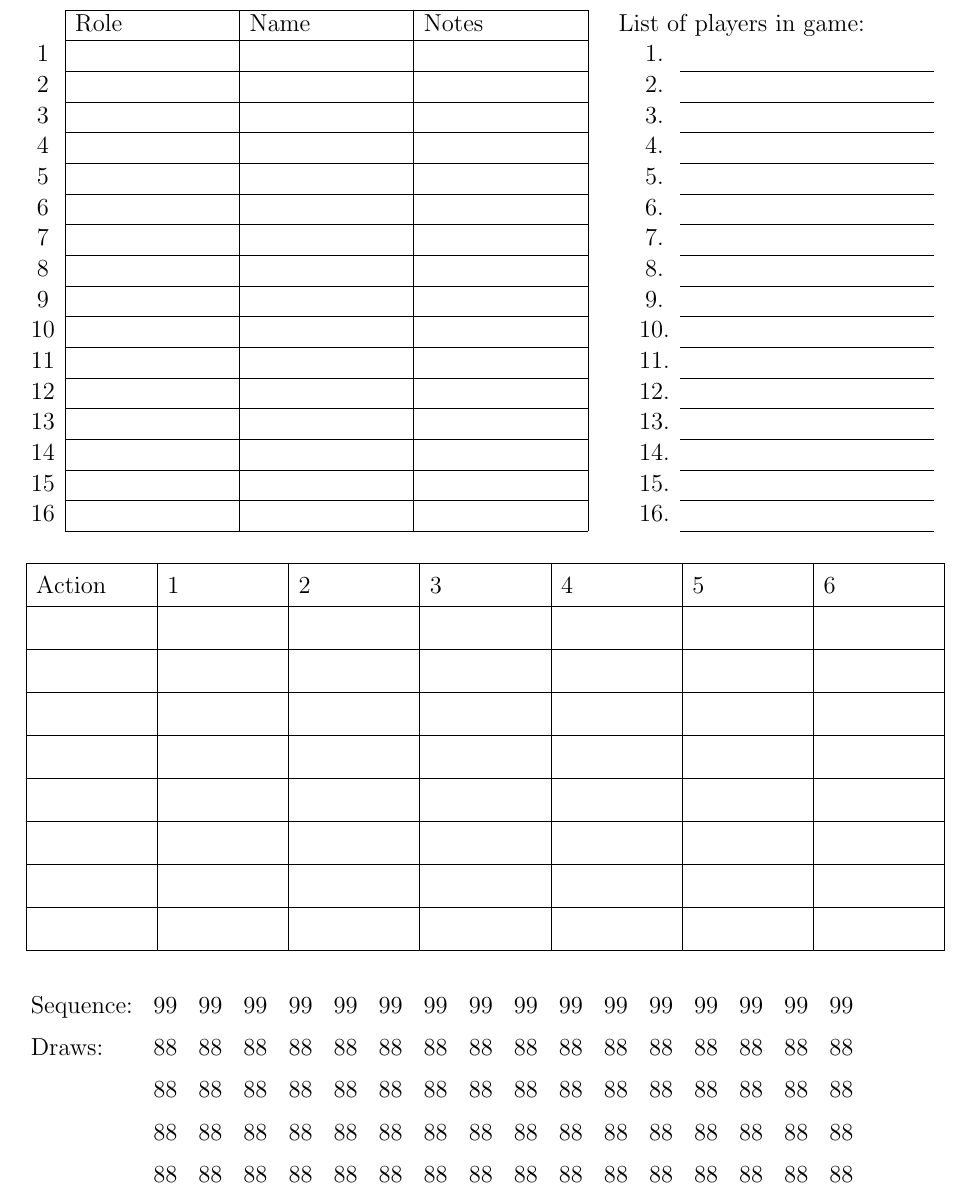
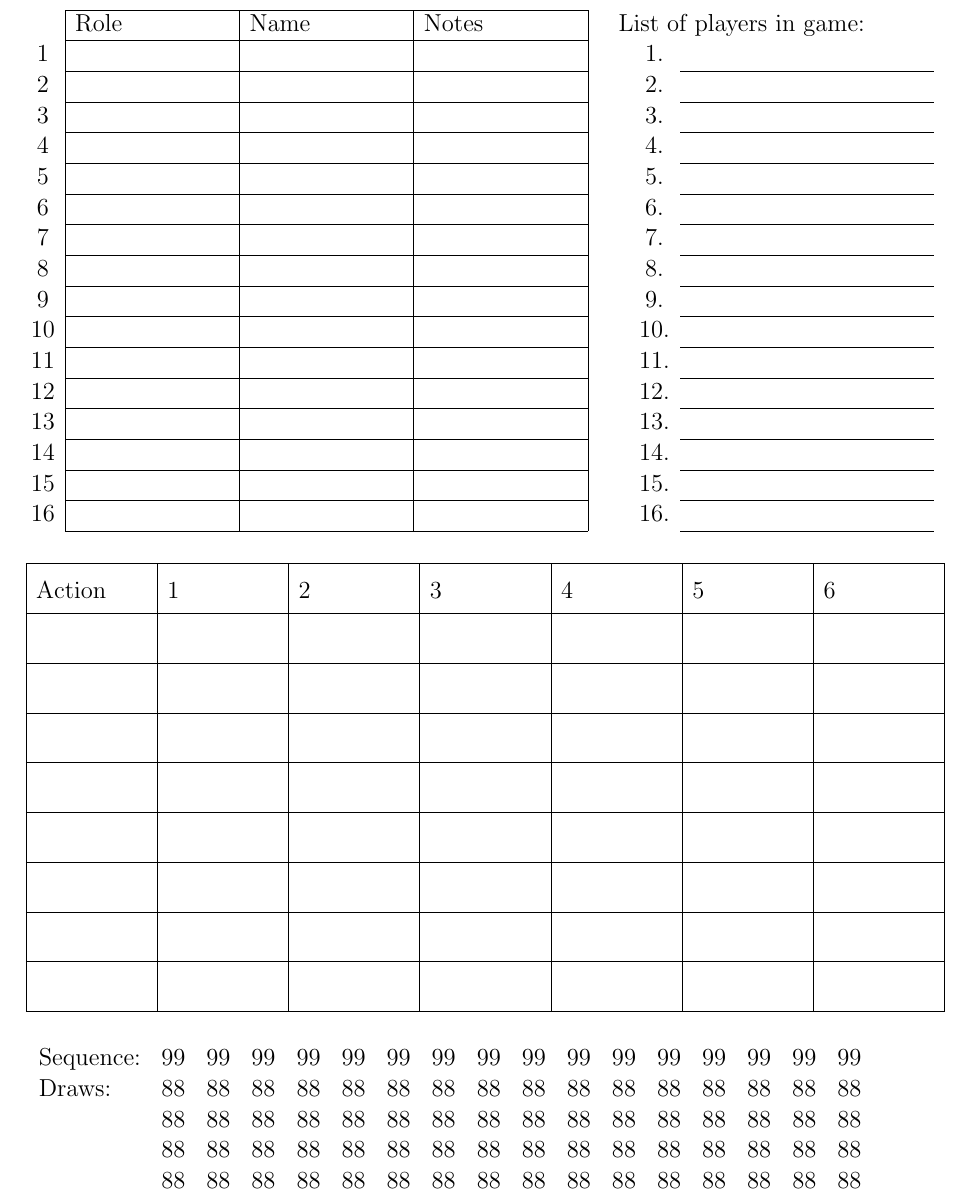
Before and after one commit to alyxpostovskiy/mafia-modsheet, a LaTeX document (modsheet.tex): part of the page, cut so that both start at the same text. Compiled offline with pdfLaTeX.

Commit message:
reset arraystretch

```diff
--- a/modsheet.tex
+++ b/modsheet.tex
@@ -51,7 +51,7 @@
 \vspace{0.25in}
 
 \noindent
-\def\arraystretch{1.38}
+\def\arraystretch{1.6}
 \begin{tabular}{|p{0.9in}|p{0.9in}|p{0.9in}|p{0.9in}|p{0.9in}|p{0.9in}|p{0.9in}|}
     \hline
     Action & 1 & 2 & 3 & 4 & 5 & 6 \\
@@ -77,6 +77,7 @@
 \vspace{0.25in}
 
 \noindent
+\def\arraystretch{1.0}
 \begin{tabular}{ l *{16}{p{0.2in}} }
     Sequence: & 99 & 99 & 99 & 99 & 99 & 99 & 99 & 99 & 99 & 99 & 99 & 99 & 99 & 99 & 99 & 99 \\
     Draws: & 88 & 88 & 88 & 88 & 88 & 88 & 88 & 88 & 88 & 88 & 88 & 88 & 88 & 88 & 88 & 88 \\
```
Also changed, not shown: modsheet.pdf, 3 other files.
